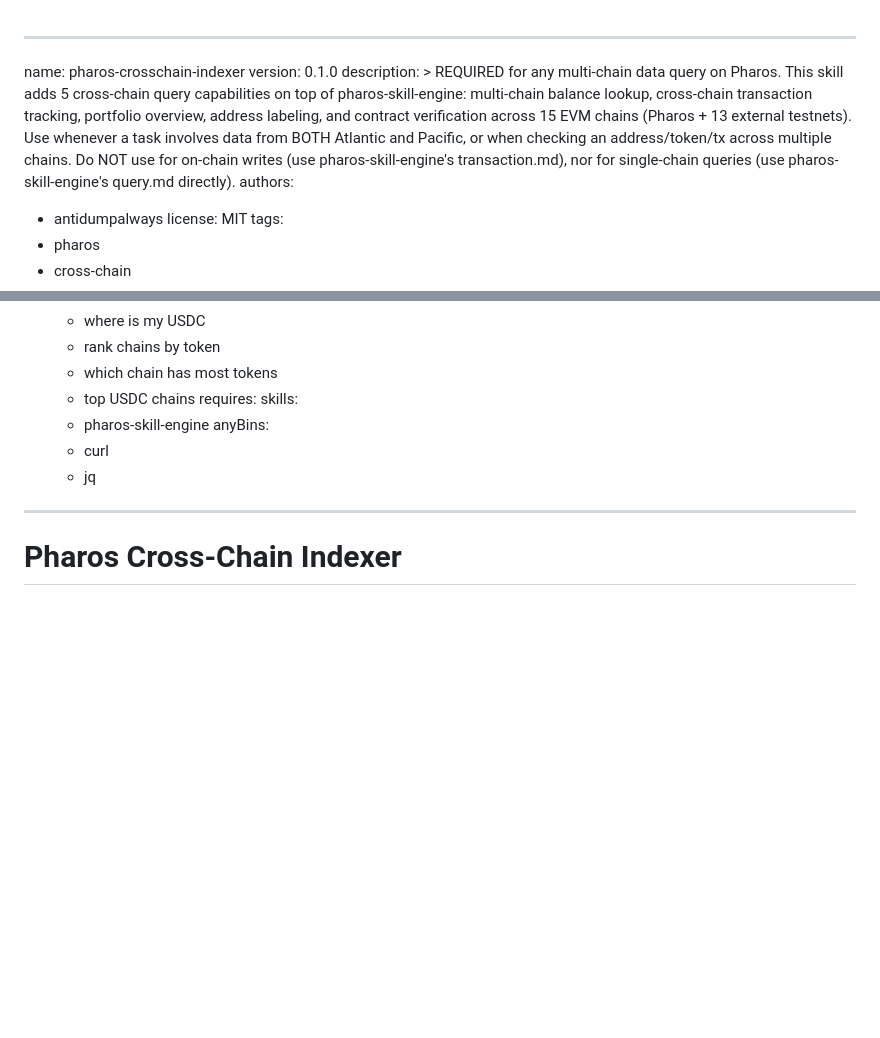
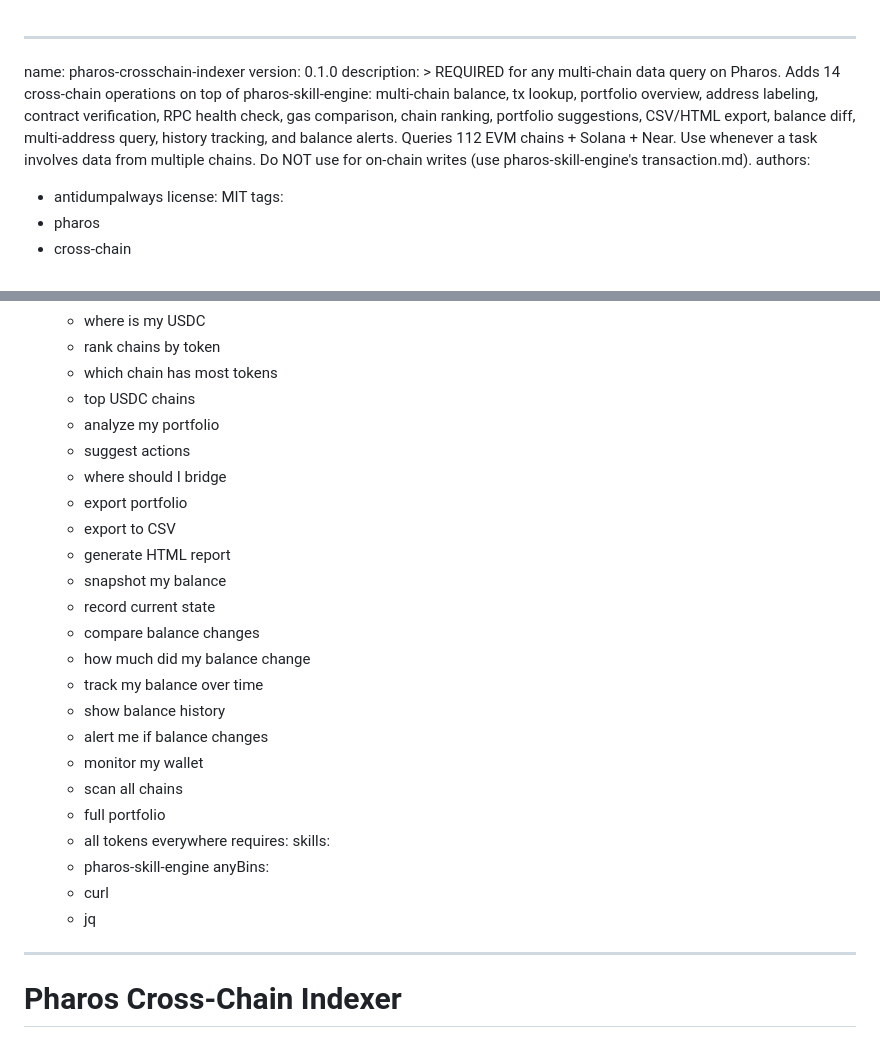
Before and after one commit to antidumpalways/pharos-crosschain-indexer, a Markdown page: SKILL.md, 2 parts joined by grey strips. Rendered like a GitHub page; blank space fills up the shorter version.

Commit message:
add CLAUDE.md, fix SKILL.md description (5->14 ops, 15->112 chains), add missing activation triggers (export, diff, history, alert)

```diff
--- a/SKILL.md
+++ b/SKILL.md
@@ -2,14 +2,13 @@
 name: pharos-crosschain-indexer
 version: 0.1.0
 description: >
-  REQUIRED for any multi-chain data query on Pharos. This skill adds 5 cross-chain
-  query capabilities on top of pharos-skill-engine: multi-chain balance lookup,
-  cross-chain transaction tracking, portfolio overview, address labeling, and
-  contract verification across 15 EVM chains (Pharos + 13 external testnets).
-  Use whenever a task involves data from BOTH Atlantic and Pacific, or when
-  checking an address/token/tx across multiple chains. Do NOT use for on-chain
-  writes (use pharos-skill-engine's transaction.md), nor for single-chain
-  queries (use pharos-skill-engine's query.md directly).
+  REQUIRED for any multi-chain data query on Pharos. Adds 14 cross-chain operations
+  on top of pharos-skill-engine: multi-chain balance, tx lookup, portfolio overview,
+  address labeling, contract verification, RPC health check, gas comparison, chain
+  ranking, portfolio suggestions, CSV/HTML export, balance diff, multi-address query,
+  history tracking, and balance alerts. Queries 112 EVM chains + Solana + Near.
+  Use whenever a task involves data from multiple chains. Do NOT use for on-chain
+  writes (use pharos-skill-engine's transaction.md).
 authors:
   - antidumpalways
 license: MIT
@@ -76,6 +75,23 @@ activation:
     - rank chains by token
     - which chain has most tokens
     - top USDC chains
+    - analyze my portfolio
+    - suggest actions
+    - where should I bridge
+    - export portfolio
+    - export to CSV
+    - generate HTML report
+    - snapshot my balance
+    - record current state
+    - compare balance changes
+    - how much did my balance change
+    - track my balance over time
+    - show balance history
+    - alert me if balance changes
+    - monitor my wallet
+    - scan all chains
+    - full portfolio
+    - all tokens everywhere
 requires:
   skills:
     - pharos-skill-engine
```
Also changed, not shown: CLAUDE.md (added, +49 -0 lines).
